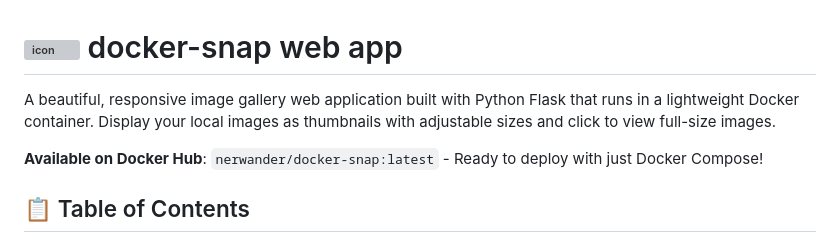
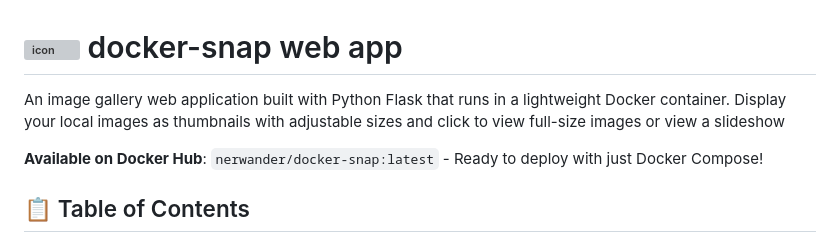
Before and after one commit to benstaniford/docker-snap, a Markdown page: README.md, the part around the change. Rendered like a GitHub page; grey boxes are pictures that could not be loaded.

```diff
--- a/README.md
+++ b/README.md
@@ -1,6 +1,6 @@
 # ![icon](https://github.com/user-attachments/assets/0f6efd89-75b1-4180-b326-cf057b78971d) docker-snap web app
 
-A beautiful, responsive image gallery web application built with Python Flask that runs in a lightweight Docker container. Display your local images as thumbnails with adjustable sizes and click to view full-size images.
+An image gallery web application built with Python Flask that runs in a lightweight Docker container. Display your local images as thumbnails with adjustable sizes and click to view full-size images or view a slideshow
 
 **Available on Docker Hub**: `nerwander/docker-snap:latest` - Ready to deploy with just Docker Compose!
 
```
